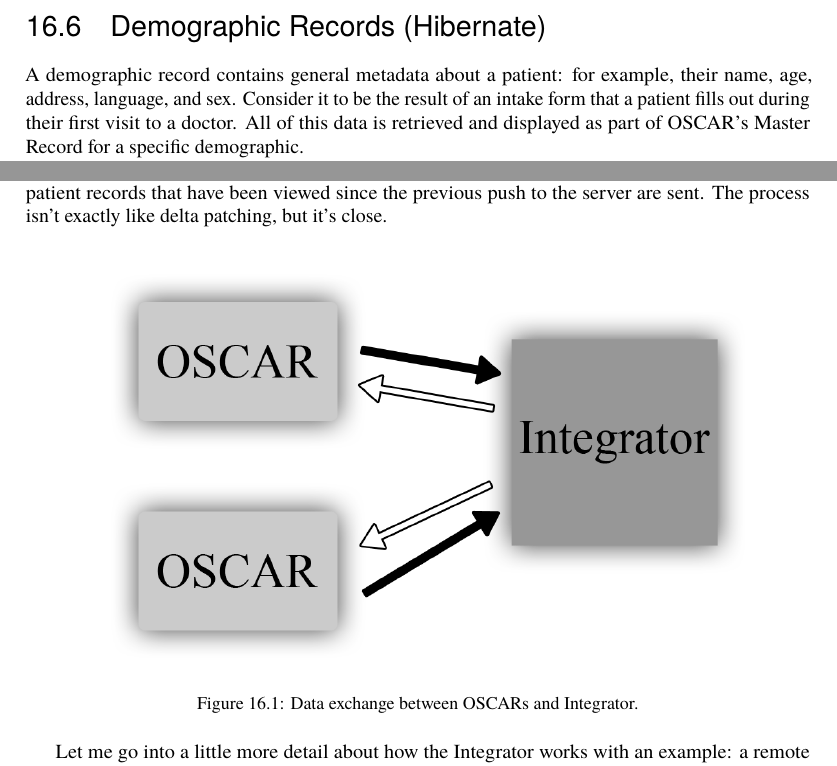
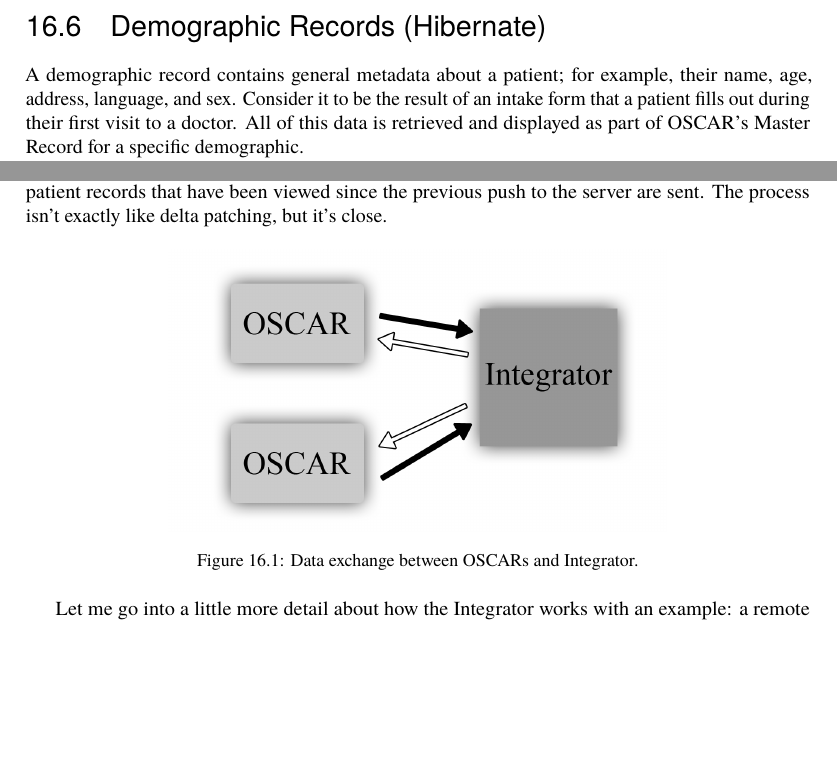
Before and after one commit to catlee/aosa-volume2, a LaTeX thesis (tex/en/aosa2.tex, which reads tex/en/oscar.tex): two parts of pages 252 and 256 of 390, joined at a grey line, cut so that both start at the same text, the shorter picture padded with empty space. Compiled offline with pdfLaTeX.

Commit message:
Resized images.
git-svn-id: http://www.aosabook.org/svn/volume2@998 dd5aa6cc-de63-413d-92ad-03a14aac4e6a

```diff
--- a/tex/en/oscar.tex
+++ b/tex/en/oscar.tex
@@ -189,7 +189,7 @@
 
 \begin{aosasect1}{Demographic Records (Hibernate)}
 
-A demographic record contains general metadata about a patient: for
+A demographic record contains general metadata about a patient; for
 example, their name, age, address, language, and sex. Consider it to
 be the result of an intake form that a patient fills out during their
 first visit to a doctor. All of this data is retrieved and displayed
@@ -507,7 +508,7 @@
 are sent. The process isn't exactly like delta patching, but it's
 close.
 
-\aosafigure{../images/oscar/integratoroscar.png}{Data exchange between OSCARs and Integrator.}{fig.oscar.integrator}
+\aosafigure[250pt]{../images/oscar/integratoroscar.png}{Data exchange between OSCARs and Integrator.}{fig.oscar.integrator}
 
 Let me go into a little more detail about how the Integrator works
 with an example: a remote clinic seeing another clinic's patient. When
```
Also changed, not shown: tex/en/oscar.tex (9 more changed lines).
